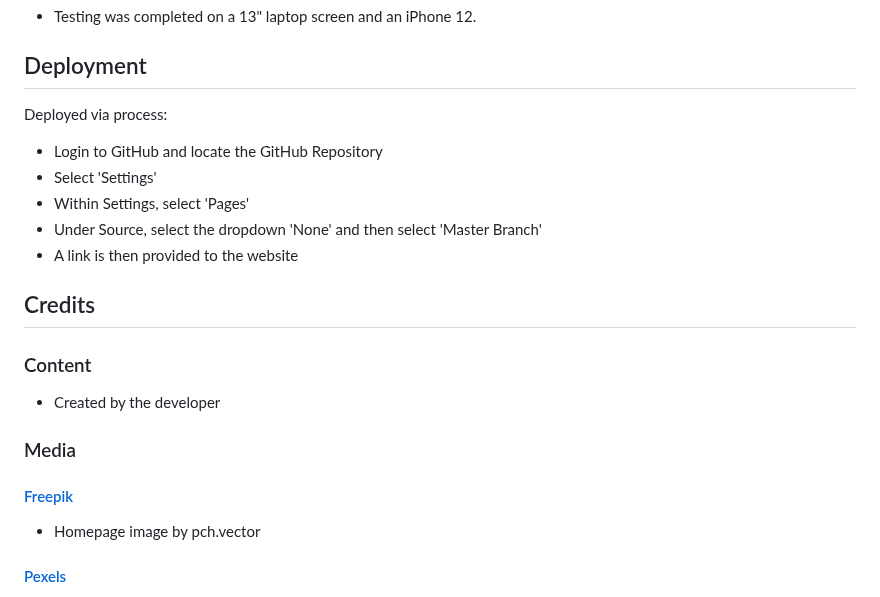
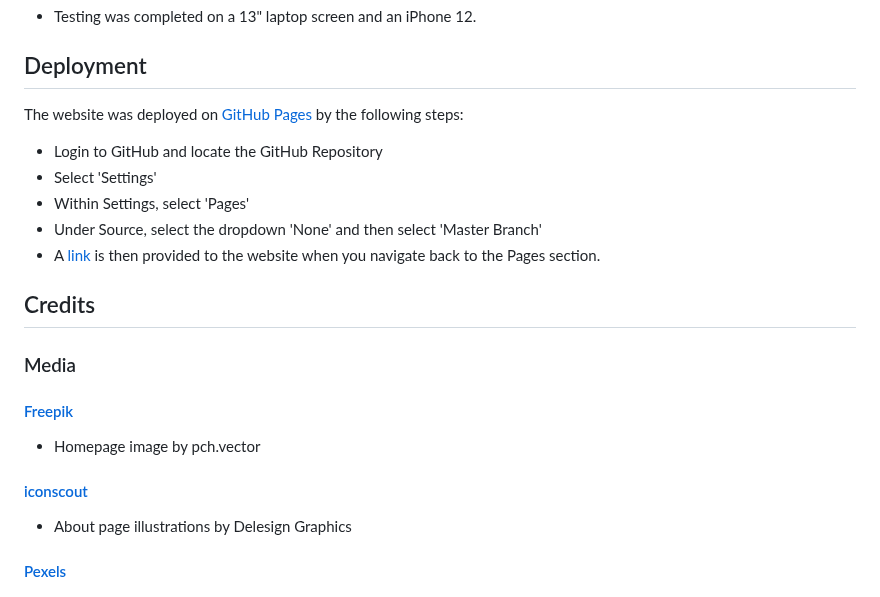
Before and after one commit to vicgoodall/travelr, a Markdown page: README.md, the part around the change. GitHub-like rendering.

Commit message:
updated readme with last amendments

```diff
--- a/README.md
+++ b/README.md
@@ -214,21 +214,19 @@ The following shows the results of quiz testing, where the case name refers to t
 
 ## Deployment
 
-Deployed via process:
+The website was deployed on [GitHub Pages](https://pages.github.com/) by the following steps:
 * Login to GitHub and locate the GitHub Repository
 * Select 'Settings'
 * Within Settings, select 'Pages'
 * Under Source, select the dropdown 'None' and then select 'Master Branch'
-* A link is then provided to the website
+* A [link](https://vicgoodall.github.io/travelr/) is then provided to the website when you navigate back to the Pages section.
 
 ## Credits
-
-### Content
-* Created by the developer
-
 ### Media
 #### [Freepik](https://freepik.com/)
 * Homepage image by pch.vector
+#### [iconscout](https://iconscout.com/contributors/delesign)
+* About page illustrations by Delesign Graphics
 #### [Pexels](https://www.pexels.com/)
 * Golden Lake by "tobi"
 * Lake Silver by Mali Maeder
```
